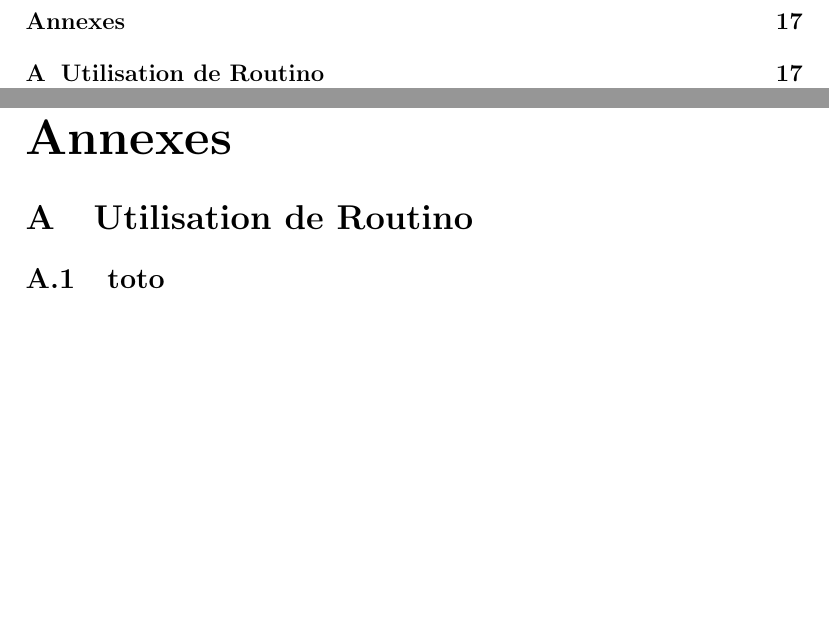
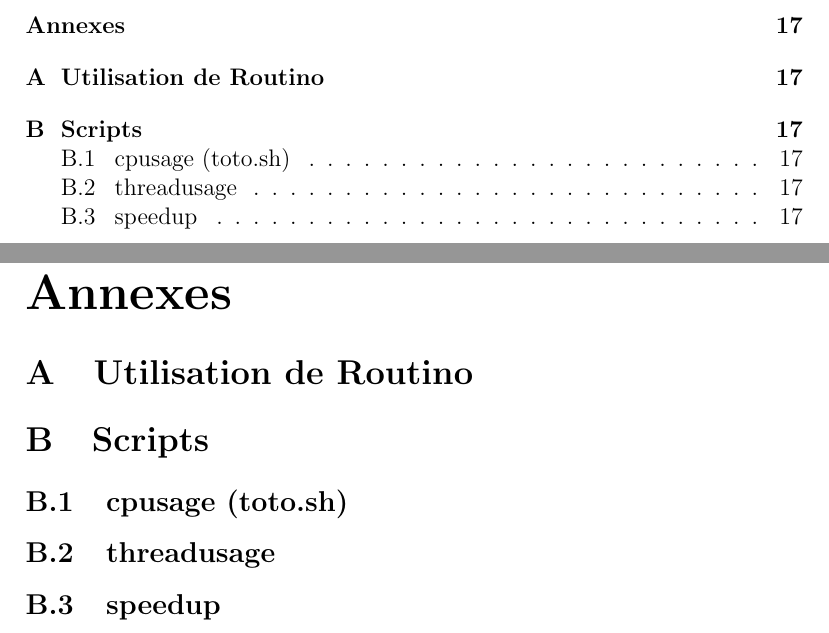
Before and after one commit to ilyasToumlilt/PSAR, a LaTeX document (report/report.tex, which reads report/annexe.tex): two parts of pages 2 and 18 of 19, joined at a grey line, cut so that both start at the same text, the shorter picture padded with empty space. Compiled offline with pdfLaTeX.

Commit message:
added labels

```diff
--- a/report/annexe.tex
+++ b/report/annexe.tex
@@ -1,4 +1,13 @@
 \begin{appendices}
   \section{Utilisation de Routino}
-  \subsection{toto}
+  \label{ann:routino}
+
+  \section{Scripts}
+  \label{ann:scripts}
+  \subsection{cpusage (toto.sh)}
+  \label{ann:cpusage}
+  \subsection{threadusage}
+  \label{ann:threadusage}
+  \subsection{speedup}
+  \label{ann:speedup}
 \end{appendices}
```
